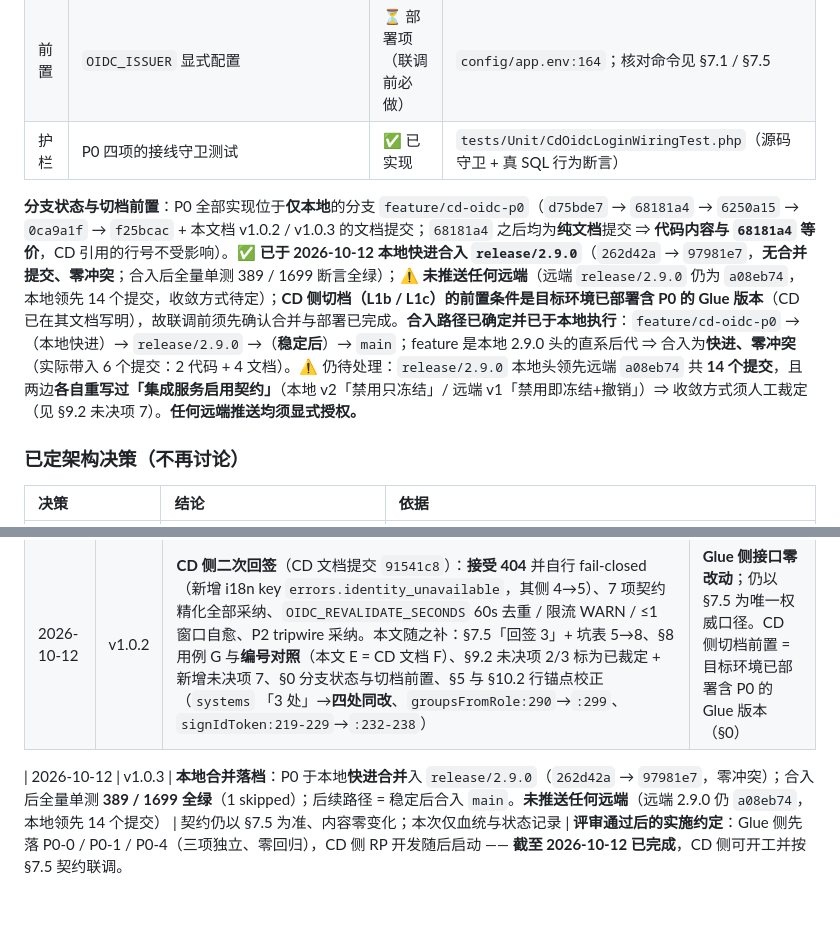
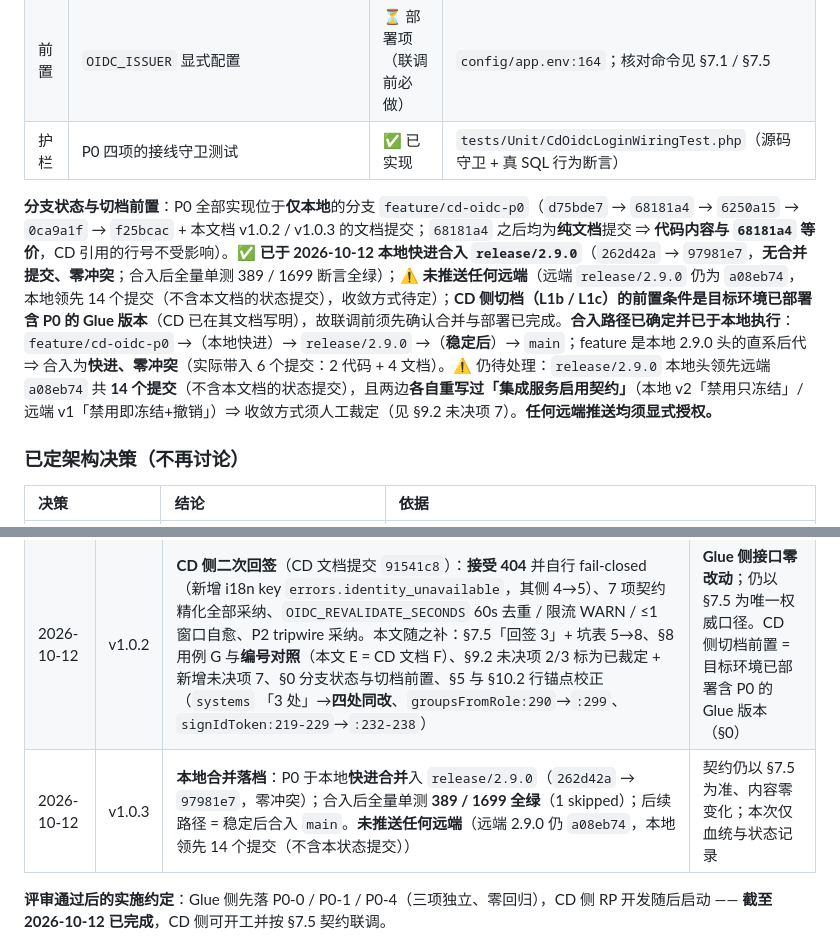
Before and after one commit to jeanslw/Devops-Glue, a Markdown page: docs/CD接入Glue-OIDC设计文档.md, 2 parts joined by grey strips. Rendered like a GitHub page.

Commit message:
docs(oidc): v1.0.3 修订 —— 修复 §11 表格被空行断开 + 计数改为不随提交数变动（仅文档）

```diff
--- a/docs/CD接入Glue-OIDC设计文档.md
+++ b/docs/CD接入Glue-OIDC设计文档.md
@@ -39,7 +39,7 @@
 | 前置 | `OIDC_ISSUER` 显式配置 | ⏳ 部署项（联调前必做） | `config/app.env:164`；核对命令见 §7.1 / §7.5 |
 | 护栏 | P0 四项的接线守卫测试 | ✅ 已实现 | `tests/Unit/CdOidcLoginWiringTest.php`（源码守卫 + 真 SQL 行为断言） |
 
-**分支状态与切档前置**：P0 全部实现位于**仅本地**的分支 `feature/cd-oidc-p0`（`d75bde7` → `68181a4` → `6250a15` → `0ca9a1f` → `f25bcac` + 本文档 v1.0.2 / v1.0.3 的文档提交；`68181a4` 之后均为**纯文档**提交 ⇒ **代码内容与 `68181a4` 等价**，CD 引用的行号不受影响）。✅ **已于 2026-10-12 本地快进合入 `release/2.9.0`**（`262d42a` → `97981e7`，**无合并提交、零冲突**；合入后全量单测 389 / 1699 断言全绿）；⚠️ **未推送任何远端**（远端 `release/2.9.0` 仍为 `a08eb74`，本地领先 14 个提交，收敛方式待定）；**CD 侧切档（L1b / L1c）的前置条件是目标环境已部署含 P0 的 Glue 版本**（CD 已在其文档写明），故联调前须先确认合并与部署已完成。**合入路径已确定并已于本地执行**：`feature/cd-oidc-p0` →（本地快进）→ `release/2.9.0` →（**稳定后**）→ `main`；feature 是本地 2.9.0 头的直系后代 ⇒ 合入为**快进、零冲突**（实际带入 6 个提交：2 代码 + 4 文档）。⚠️ 仍待处理：`release/2.9.0` 本地头领先远端 `a08eb74` 共 **14 个提交**，且两边**各自重写过「集成服务启用契约」**（本地 v2「禁用只冻结」/ 远端 v1「禁用即冻结+撤销」）⇒ 收敛方式须人工裁定（见 §9.2 未决项 7）。**任何远端推送均须显式授权。**
+**分支状态与切档前置**：P0 全部实现位于**仅本地**的分支 `feature/cd-oidc-p0`（`d75bde7` → `68181a4` → `6250a15` → `0ca9a1f` → `f25bcac` + 本文档 v1.0.2 / v1.0.3 的文档提交；`68181a4` 之后均为**纯文档**提交 ⇒ **代码内容与 `68181a4` 等价**，CD 引用的行号不受影响）。✅ **已于 2026-10-12 本地快进合入 `release/2.9.0`**（`262d42a` → `97981e7`，**无合并提交、零冲突**；合入后全量单测 389 / 1699 断言全绿）；⚠️ **未推送任何远端**（远端 `release/2.9.0` 仍为 `a08eb74`，本地领先 14 个提交（不含本文档的状态提交），收敛方式待定）；**CD 侧切档（L1b / L1c）的前置条件是目标环境已部署含 P0 的 Glue 版本**（CD 已在其文档写明），故联调前须先确认合并与部署已完成。**合入路径已确定并已于本地执行**：`feature/cd-oidc-p0` →（本地快进）→ `release/2.9.0` →（**稳定后**）→ `main`；feature 是本地 2.9.0 头的直系后代 ⇒ 合入为**快进、零冲突**（实际带入 6 个提交：2 代码 + 4 文档）。⚠️ 仍待处理：`release/2.9.0` 本地头领先远端 `a08eb74` 共 **14 个提交**（不含本文档的状态提交），且两边**各自重写过「集成服务启用契约」**（本地 v2「禁用只冻结」/ 远端 v1「禁用即冻结+撤销」）⇒ 收敛方式须人工裁定（见 §9.2 未决项 7）。**任何远端推送均须显式授权。**
 
 ### 已定架构决策（不再讨论）
 
@@ -533,6 +533,5 @@ CD 的裁定与 Glue 侧同向：**404 与「零权限」是两个事实**，合
 | 2026-10-12 | v1.0 | CD 送审回执 + Glue 落地：P0-0/1/2/4 已实现（`d75bde7`）；新增契约回签 §7.5、补充 §二 `OIDC_ISSUER` 升 P0 前置、claim 白名单 4 处同改约束（`68181a4`） | CD 的 5 项结论全部确认，无分歧；权限端点形状保留「角色不存在 = 404」（§7.5 回签 1） |
 | 2026-10-12 | v1.0.1 | 收口提交 `68181a4`：`expires_in` 改引 `ACCESS_TOKEN_TTL` 常量、`OPTIONAL_CLAIMS` 白名单结构化 + 4 条护栏测试、`OIDC_ISSUER` 升 P0 前置（中英双语手册与 `app.env.example` 加告警）；v2.9.0 更新日志补齐（`6250a15`）；分支 `feature/cd-oidc-p0` 已就绪（**仅本地，未推送**） | **契约内容零变化**（仍以 §7.5 为准），本次仅加固与文档；CD 侧回签项无需调整 |
 | 2026-10-12 | v1.0.2 | **CD 侧二次回签**（CD 文档提交 `91541c8`）：**接受 404** 并自行 fail-closed（新增 i18n key `errors.identity_unavailable`，其侧 4→5）、7 项契约精化全部采纳、`OIDC_REVALIDATE_SECONDS` 60s 去重 / 限流 WARN / ≤1 窗口自愈、P2 tripwire 采纳。本文随之补：§7.5「回签 3」+ 坑表 5→8、§8 用例 G 与**编号对照**（本文 E = CD 文档 F）、§9.2 未决项 2/3 标为已裁定 + 新增未决项 7、§0 分支状态与切档前置、§5 与 §10.2 行锚点校正（`systems` 「3 处」→**四处同改**、`groupsFromRole:290`→`:299`、`signIdToken:219-229`→`:232-238`） | **Glue 侧接口零改动**；仍以 §7.5 为唯一权威口径。CD 侧切档前置 = 目标环境已部署含 P0 的 Glue 版本（§0） |
-
-| 2026-10-12 | v1.0.3 | **本地合并落档**：P0 于本地**快进合并**入 `release/2.9.0`（`262d42a` → `97981e7`，零冲突）；合入后全量单测 **389 / 1699 全绿**（1 skipped）；后续路径 = 稳定后合入 `main`。**未推送任何远端**（远端 2.9.0 仍 `a08eb74`，本地领先 14 个提交） | 契约仍以 §7.5 为准、内容零变化；本次仅血统与状态记录 |
+| 2026-10-12 | v1.0.3 | **本地合并落档**：P0 于本地**快进合并**入 `release/2.9.0`（`262d42a` → `97981e7`，零冲突）；合入后全量单测 **389 / 1699 全绿**（1 skipped）；后续路径 = 稳定后合入 `main`。**未推送任何远端**（远端 2.9.0 仍 `a08eb74`，本地领先 14 个提交（不含本状态提交）） | 契约仍以 §7.5 为准、内容零变化；本次仅血统与状态记录 |
 **评审通过后的实施约定**：Glue 侧先落 P0-0 / P0-1 / P0-4（三项独立、零回归），CD 侧 RP 开发随后启动 —— **截至 2026-10-12 已完成**，CD 侧可开工并按 §7.5 契约联调。
```
